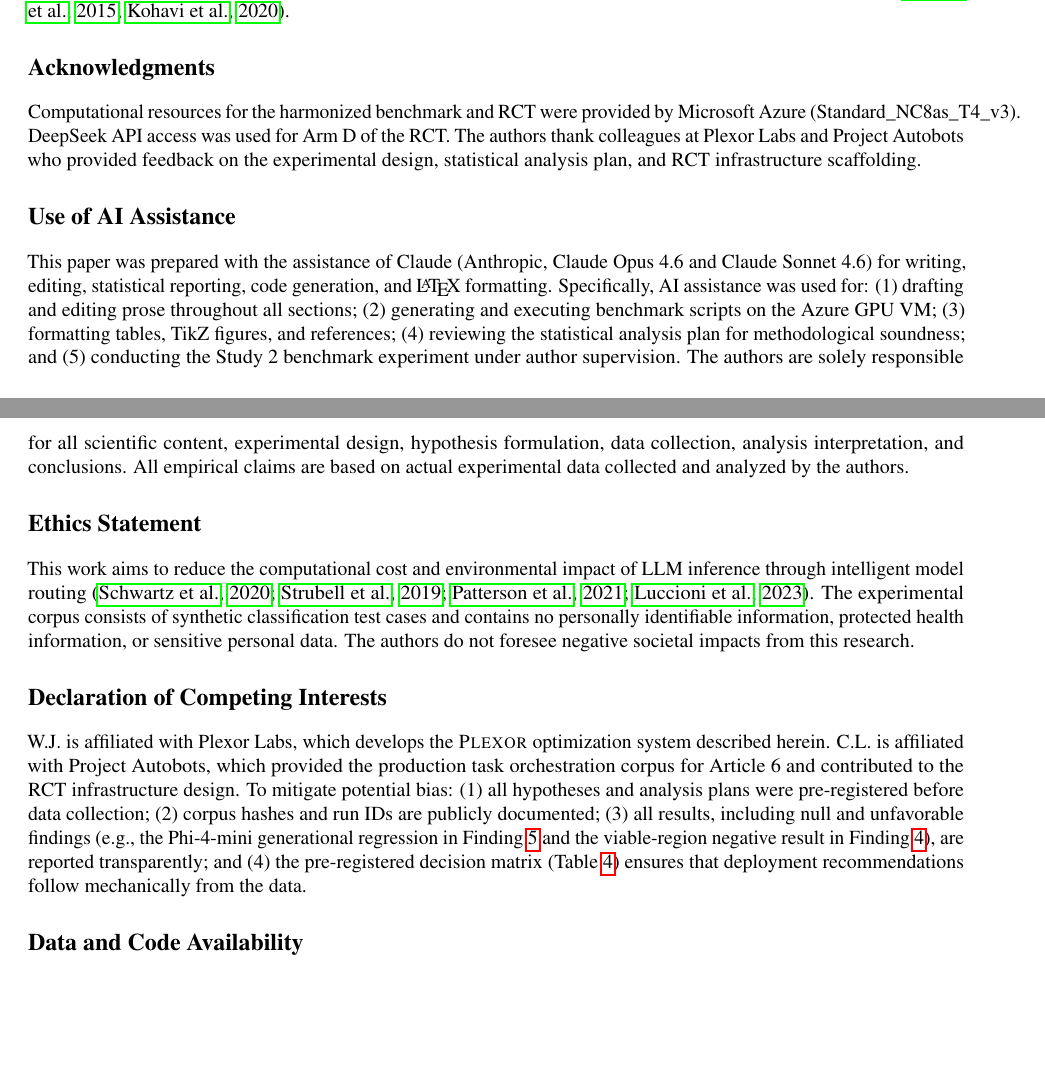
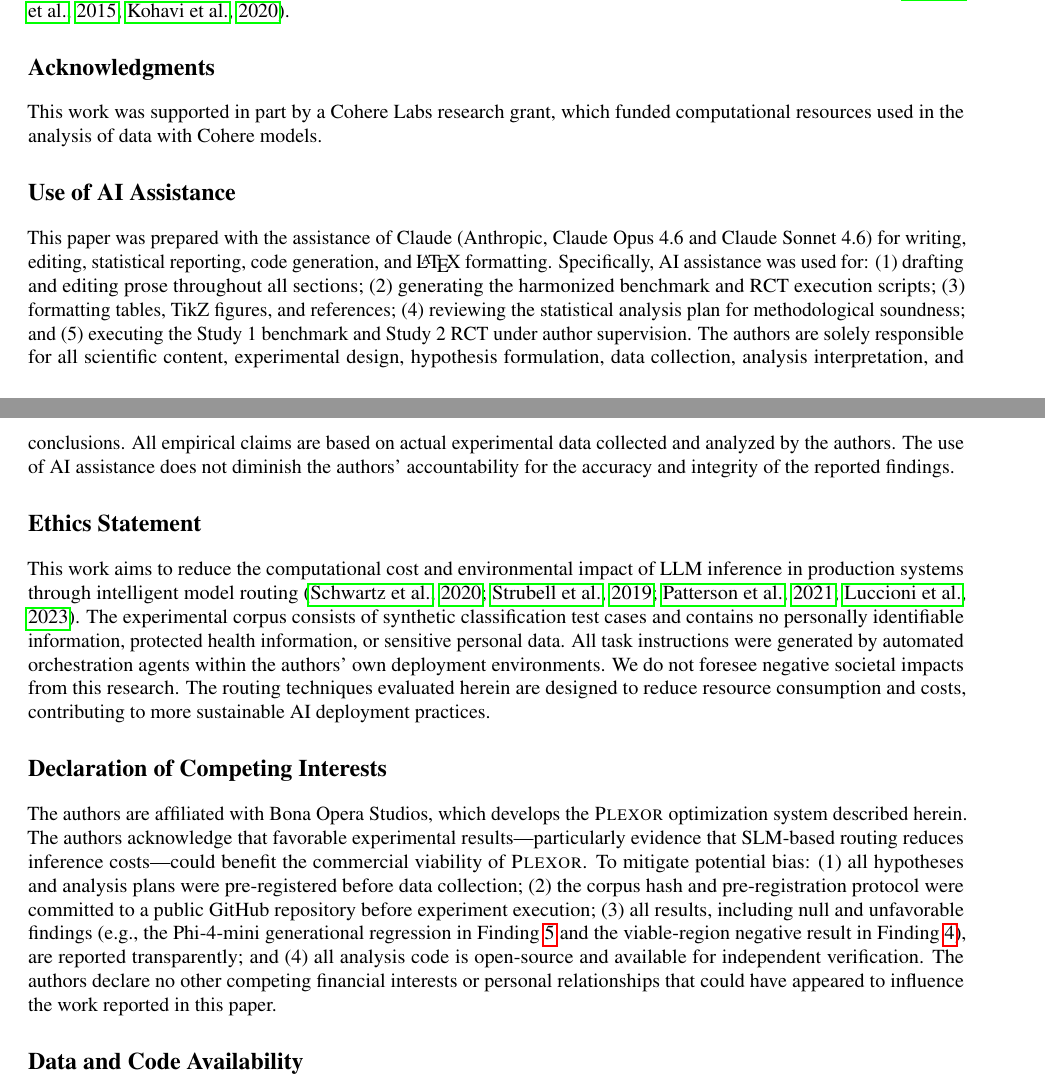
Before and after one commit to micoverde/plexor-slm-frontdoor-rct, a LaTeX paper (paper/main.tex): two parts of pages 12 and 13 of 20, joined at a grey line, cut so that both start at the same text, the shorter picture padded with empty space. Compiled offline with pdfLaTeX.

Commit message:
Paper v8.3: Acknowledgments, ethics, title, AI disclosure updates
- Acknowledgments: Cohere Labs research grant only
- Ethics/conflicts: match Article 6 style (Bona Opera affiliation,
  pre-registration bias mitigation, transparent negative findings)
- AI Assistance: add accountability disclaimer per Article 6
- Title: arXiv-optimized keyword-dense title with quantified gap
- Remove co-author affiliations from conflicts (single entity)

Co-Authored-By: Claude Opus 4.6 (1M context) <noreply@anthropic.com>

```diff
--- a/paper/main.tex
+++ b/paper/main.tex
@@ -64,7 +64,7 @@
   \begin{tabular}[t]{c}%
 }
 
-\title{Which Small Model Guards the Gate? None Yet---\\A Harmonized Benchmark and Four-Arm RCT\\for Production Front-Door Routing}
+\title{Front-Door Routing with Small Language Models:\\A Harmonized Benchmark and Pre-Registered RCT\\Reveal a 6--8 Point Gap to Production Viability}
 
 \author{
   Warren Johnson\thanks{Corresponding author. E-mail: \texttt{warrenjo@plexor.dev}}\\
@@ -548,28 +548,28 @@ The SLM-as-classifier paradigm is approaching but has not yet reached production
 % ════════════════════════════════════════════════════════════════════
 \section*{Acknowledgments}
 
-Computational resources for the harmonized benchmark and RCT were provided by Microsoft Azure (Standard\_NC8as\_T4\_v3). DeepSeek API access was used for Arm~D of the RCT. The authors thank colleagues at Plexor Labs and Project Autobots who provided feedback on the experimental design, statistical analysis plan, and RCT infrastructure scaffolding.
+This work was supported in part by a Cohere Labs research grant, which funded computational resources used in the analysis of data with Cohere models.
 
 % ════════════════════════════════════════════════════════════════════
 % USE OF AI ASSISTANCE
 % ════════════════════════════════════════════════════════════════════
 \section*{Use of AI Assistance}
 
-This paper was prepared with the assistance of Claude (Anthropic, Claude Opus 4.6 and Claude Sonnet 4.6) for writing, editing, statistical reporting, code generation, and \LaTeX{} formatting. Specifically, AI assistance was used for: (1) drafting and editing prose throughout all sections; (2) generating and executing benchmark scripts on the Azure GPU VM; (3) formatting tables, TikZ figures, and references; (4) reviewing the statistical analysis plan for methodological soundness; and (5) conducting the Study~2 benchmark experiment under author supervision. The authors are solely responsible for all scientific content, experimental design, hypothesis formulation, data collection, analysis interpretation, and conclusions. All empirical claims are based on actual experimental data collected and analyzed by the authors.
+This paper was prepared with the assistance of Claude (Anthropic, Claude Opus 4.6 and Claude Sonnet 4.6) for writing, editing, statistical reporting, code generation, and \LaTeX{} formatting. Specifically, AI assistance was used for: (1) drafting and editing prose throughout all sections; (2) generating the harmonized benchmark and RCT execution scripts; (3) formatting tables, TikZ figures, and references; (4) reviewing the statistical analysis plan for methodological soundness; and (5) executing the Study~1 benchmark and Study~2 RCT under author supervision. The authors are solely responsible for all scientific content, experimental design, hypothesis formulation, data collection, analysis interpretation, and conclusions. All empirical claims are based on actual experimental data collected and analyzed by the authors. The use of AI assistance does not diminish the authors' accountability for the accuracy and integrity of the reported findings.
 
 % ════════════════════════════════════════════════════════════════════
 % ETHICS STATEMENT
 % ════════════════════════════════════════════════════════════════════
 \section*{Ethics Statement}
 
-This work aims to reduce the computational cost and environmental impact of LLM inference through intelligent model routing \citep{schwartz2020green,strubell2019energy,patterson2021carbon,luccioni2023bloom}. The experimental corpus consists of synthetic classification test cases and contains no personally identifiable information, protected health information, or sensitive personal data. The authors do not foresee negative societal impacts from this research.
+This work aims to reduce the computational cost and environmental impact of LLM inference in production systems through intelligent model routing \citep{schwartz2020green,strubell2019energy,patterson2021carbon,luccioni2023bloom}. The experimental corpus consists of synthetic classification test cases and contains no personally identifiable information, protected health information, or sensitive personal data. All task instructions were generated by automated orchestration agents within the authors' own deployment environments. We do not foresee negative societal impacts from this research. The routing techniques evaluated herein are designed to reduce resource consumption and costs, contributing to more sustainable AI deployment practices.
 
 % ════════════════════════════════════════════════════════════════════
 % COMPETING INTERESTS
 % ════════════════════════════════════════════════════════════════════
 \section*{Declaration of Competing Interests}
 
-W.J.\ is affiliated with Plexor Labs, which develops the \plexor{} optimization system described herein. C.L.\ is affiliated with Project Autobots, which provided the production task orchestration corpus for Article~6 and contributed to the RCT infrastructure design. To mitigate potential bias: (1) all hypotheses and analysis plans were pre-registered before data collection; (2) corpus hashes and run IDs are publicly documented; (3) all results, including null and unfavorable findings (e.g., the Phi-4-mini generational regression in Finding~\ref{find:phi4-regression} and the viable-region negative result in Finding~\ref{find:no-viable}), are reported transparently; and (4) the pre-registered decision matrix (Table~\ref{tab:decision}) ensures that deployment recommendations follow mechanically from the data.
+The authors are affiliated with Bona Opera Studios, which develops the \plexor{} optimization system described herein. The authors acknowledge that favorable experimental results---particularly evidence that SLM-based routing reduces inference costs---could benefit the commercial viability of \plexor{}. To mitigate potential bias: (1) all hypotheses and analysis plans were pre-registered before data collection; (2) the corpus hash and pre-registration protocol were committed to a public GitHub repository before experiment execution; (3) all results, including null and unfavorable findings (e.g., the Phi-4-mini generational regression in Finding~\ref{find:phi4-regression} and the viable-region negative result in Finding~\ref{find:no-viable}), are reported transparently; and (4) all analysis code is open-source and available for independent verification. The authors declare no other competing financial interests or personal relationships that could have appeared to influence the work reported in this paper.
 
 % ════════════════════════════════════════════════════════════════════
 % DATA AVAILABILITY
```
Also changed, not shown: paper/main.tex (4 more changed lines).
